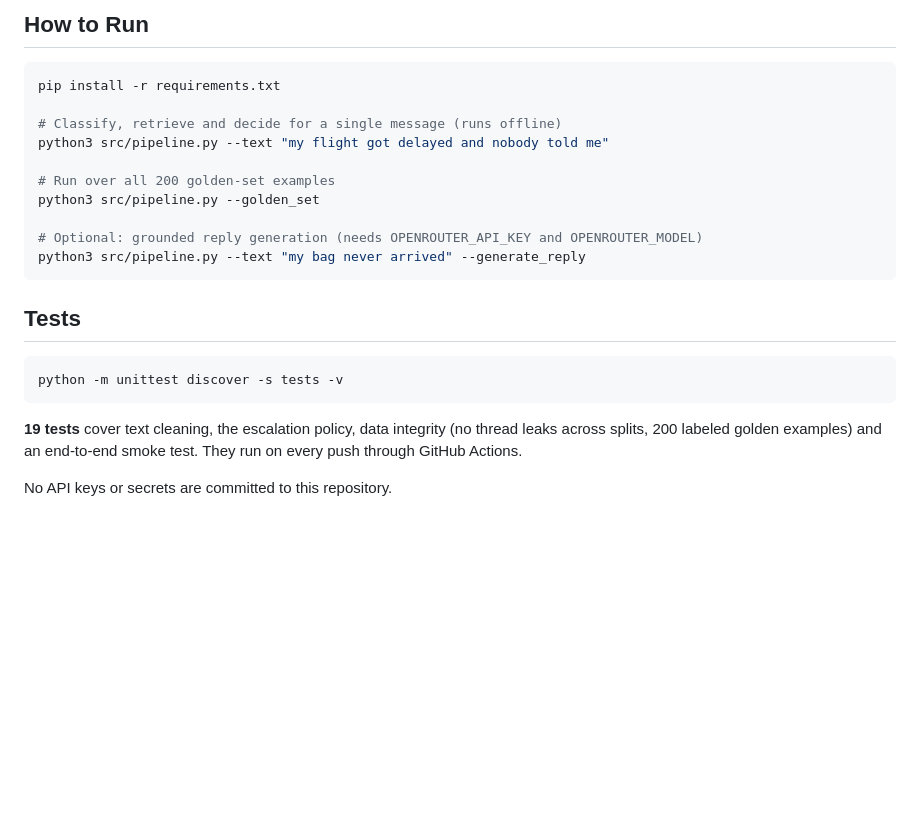
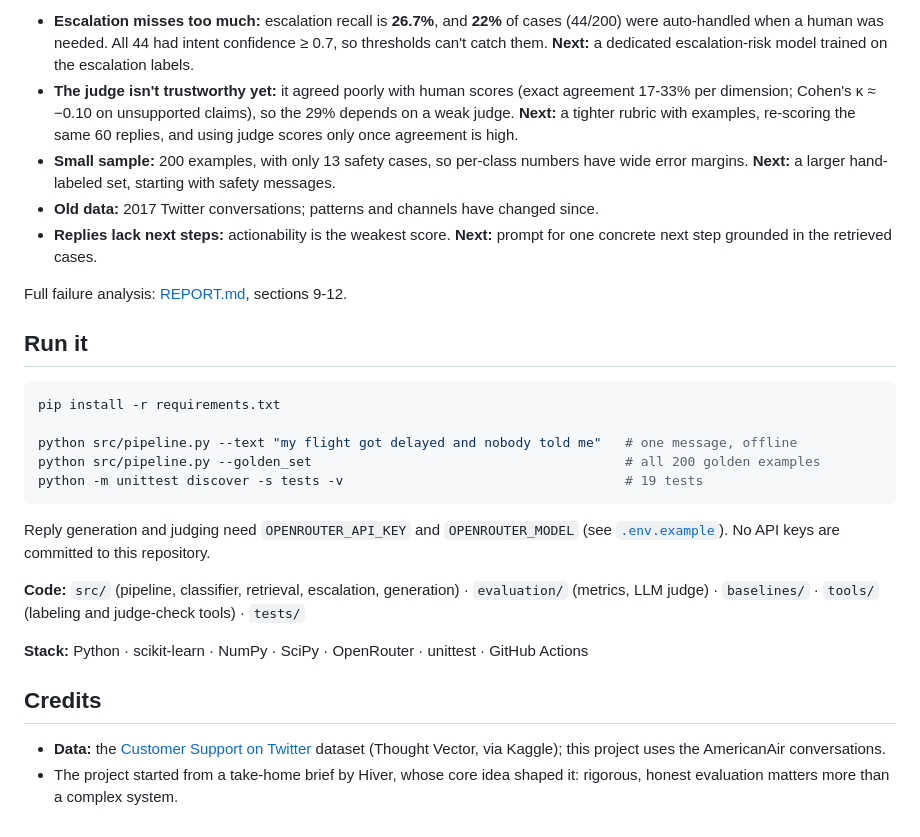
Before and after one commit to Ugesh123/American_Air, a Markdown page: README.md, the part around one of its changes. Drawn GitHub-style; blank space fills up the shorter version.

````diff
--- a/README.md
+++ b/README.md
@@ -132,25 +100,29 @@ results/             all evaluation outputs
 
-## How to Run
+- **Escalation misses too much:** escalation recall is **26.7%**, and **22%** of cases (44/200) were auto-handled when a human was needed. All 44 had intent confidence ≥ 0.7, so thresholds can't catch them. **Next:** a dedicated escalation-risk model trained on the escalation labels.
+- **The judge isn't trustworthy yet:** it agreed poorly with human scores (exact agreement 17-33% per dimension; Cohen's κ ≈ −0.10 on unsupported claims), so the 29% depends on a weak judge. **Next:** a tighter rubric with examples, re-scoring the same 60 replies, and using judge scores only once agreement is high.
+- **Small sample:** 200 examples, with only 13 safety cases, so per-class numbers have wide error margins. **Next:** a larger hand-labeled set, starting with safety messages.
+- **Old data:** 2017 Twitter conversations; patterns and channels have changed since.
+- **Replies lack next steps:** actionability is the weakest score. **Next:** prompt for one concrete next step grounded in the retrieved cases.
+
+Full failure analysis: [REPORT.md](REPORT.md), sections 9-12.
+
+## Run it
 
 ```bash
 pip install -r requirements.txt
 
-# Classify, retrieve and decide for a single message (runs offline)
-python3 src/pipeline.py --text "my flight got delayed and nobody told me"
-
-# Run over all 200 golden-set examples
-python3 src/pipeline.py --golden_set
-
-# Optional: grounded reply generation (needs OPENROUTER_API_KEY and OPENROUTER_MODEL)
-python3 src/pipeline.py --text "my bag never arrived" --generate_reply
+python src/pipeline.py --text "my flight got delayed and nobody told me"   # one message, offline
+python src/pipeline.py --golden_set                                        # all 200 golden examples
+python -m unittest discover -s tests -v                                    # 19 tests
 ```
 
-## Tests
+Reply generation and judging need `OPENROUTER_API_KEY` and `OPENROUTER_MODEL` (see [`.env.example`](.env.example)). No API keys are committed to this repository.
 
-```bash
-python -m unittest discover -s tests -v
-```
+**Code:** `src/` (pipeline, classifier, retrieval, escalation, generation) · `evaluation/` (metrics, LLM judge) · `baselines/` · `tools/` (labeling and judge-check tools) · `tests/`
 
-**19 tests** cover text cleaning, the escalation policy, data integrity (no thread leaks across splits, 200 labeled golden examples) and an end-to-end smoke test. They run on every push through GitHub Actions.
+**Stack:** Python · scikit-learn · NumPy · SciPy · OpenRouter · unittest · GitHub Actions
 
-No API keys or secrets are committed to this repository.
+## Credits
+
+- **Data:** the [Customer Support on Twitter](https://www.kaggle.com/datasets/thoughtvector/customer-support-on-twitter) dataset (Thought Vector, via Kaggle); this project uses the AmericanAir conversations.
+- The project started from a take-home brief by Hiver, whose core idea shaped it: rigorous, honest evaluation matters more than a complex system.
````
Also changed, not shown: other parts of README.md (+56 -88 lines).
